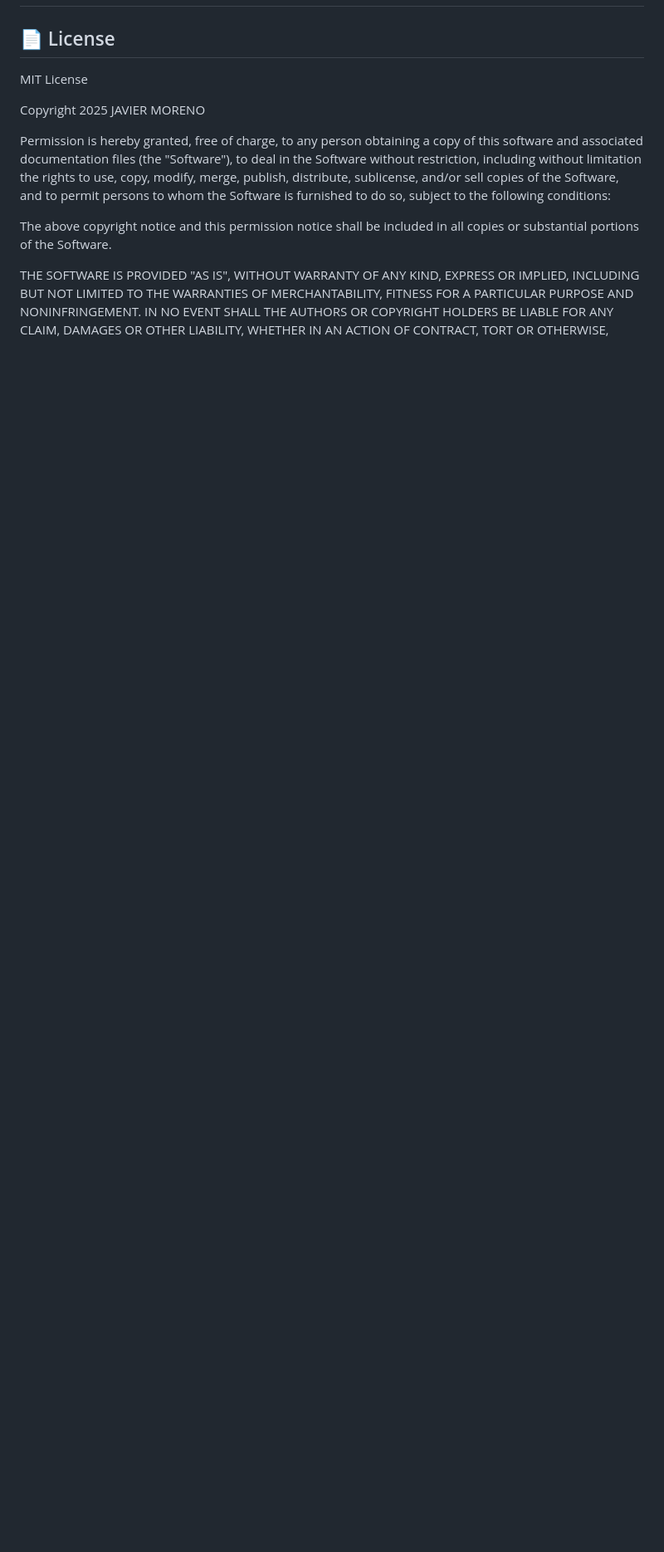
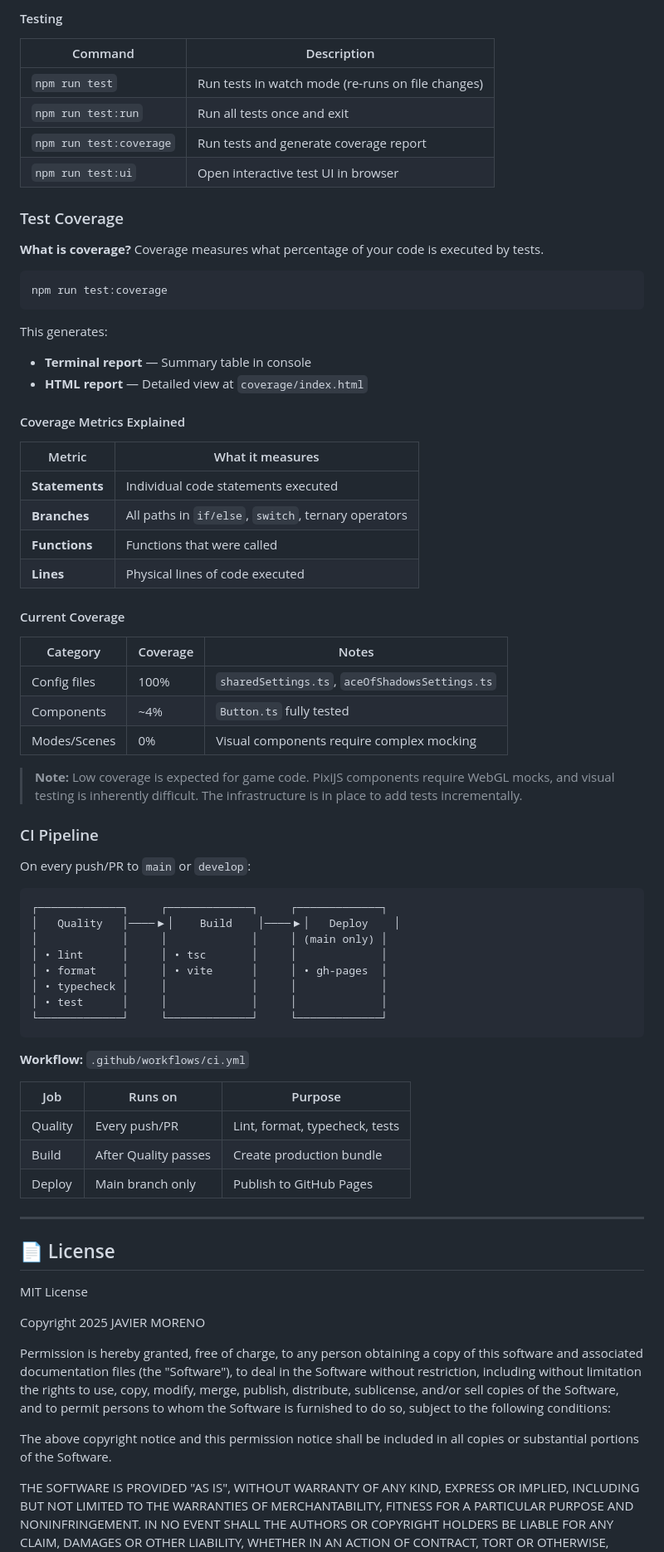
Before and after one commit to javideas/Game-Developer-Tasks, a Markdown page: README.md, the part around one of its changes. Shown at 83% size. Rendered like a GitHub page; blank space fills up the shorter version.

````diff
--- a/README.md
+++ b/README.md
@@ -628,3 +685,68 @@ https://visualgpt.io/background-remover
+#### Testing
+
+| Command | Description |
+|---------|-------------|
+| `npm run test` | Run tests in watch mode (re-runs on file changes) |
+| `npm run test:run` | Run all tests once and exit |
+| `npm run test:coverage` | Run tests and generate coverage report |
+| `npm run test:ui` | Open interactive test UI in browser |
+
+### Test Coverage
+
+**What is coverage?** Coverage measures what percentage of your code is executed by tests.
+
+```bash
+npm run test:coverage
+```
+
+This generates:
+- **Terminal report** — Summary table in console
+- **HTML report** — Detailed view at `coverage/index.html`
+
+#### Coverage Metrics Explained
+
+| Metric | What it measures |
+|--------|------------------|
+| **Statements** | Individual code statements executed |
+| **Branches** | All paths in `if/else`, `switch`, ternary operators |
+| **Functions** | Functions that were called |
+| **Lines** | Physical lines of code executed |
+
+#### Current Coverage
+
+| Category | Coverage | Notes |
+|----------|----------|-------|
+| Config files | 100% | `sharedSettings.ts`, `aceOfShadowsSettings.ts` |
+| Components | ~4% | `Button.ts` fully tested |
+| Modes/Scenes | 0% | Visual components require complex mocking |
+
+> **Note:** Low coverage is expected for game code. PixiJS components require WebGL mocks, and visual testing is inherently difficult. The infrastructure is in place to add tests incrementally.
+
+### CI Pipeline
+
+On every push/PR to `main` or `develop`:
+
+```
+┌─────────────┐     ┌─────────────┐     ┌─────────────┐
+│   Quality   │────▶│    Build    │────▶│   Deploy    │
+│             │     │             │     │ (main only) │
+│ • lint      │     │ • tsc       │     │             │
+│ • format    │     │ • vite      │     │ • gh-pages  │
+│ • typecheck │     │             │     │             │
+│ • test      │     │             │     │             │
+└─────────────┘     └─────────────┘     └─────────────┘
+```
+
+**Workflow:** `.github/workflows/ci.yml`
+
+| Job | Runs on | Purpose |
+|-----|---------|---------|
+| Quality | Every push/PR | Lint, format, typecheck, tests |
+| Build | After Quality passes | Create production bundle |
+| Deploy | Main branch only | Publish to GitHub Pages |
+
+---
+
 ## 📄 License
 
 MIT License
````
Also changed, not shown: other parts of README.md (+57 -0 lines).
